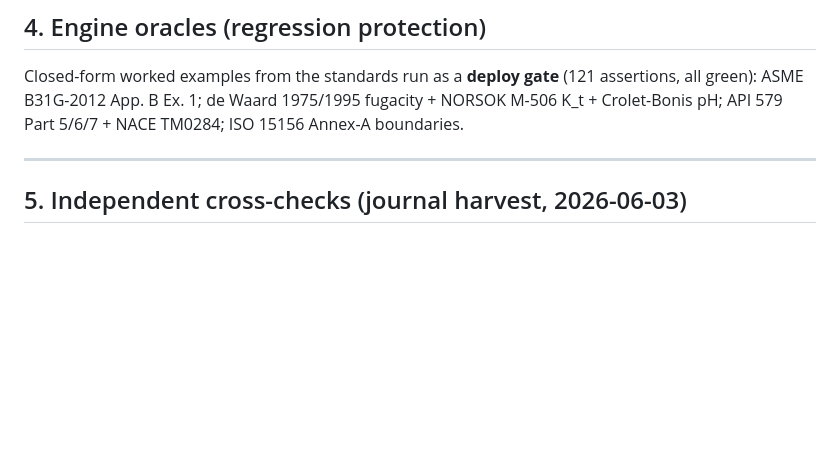
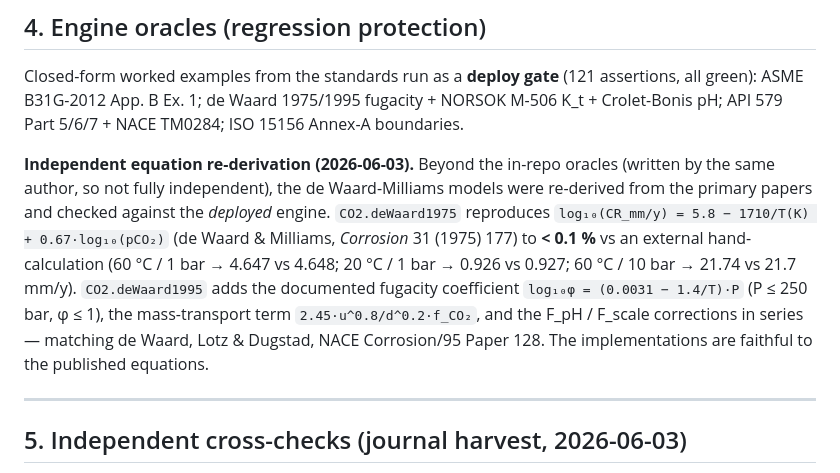
Before and after one commit to jvnshirr-collab/pitcast, a Markdown page: docs/VALIDATION.md, the part around the change. Rendered like a GitHub page; blank space fills up the shorter version.

Commit message:
PitCast: record independent de Waard-Milliams equation re-derivation (VALIDATION.md §4)
The CO2 de Waard 1975/1995 implementations were re-derived from the primary
papers (Corrosion 31 (1975) 177; NACE Corrosion/95 Paper 128) and checked
against the DEPLOYED engine to <0.1% vs an external hand-calculation — an
independent verification on top of the author-written oracle gate.

Co-Authored-By: Claude Opus 4.8 (1M context) <noreply@anthropic.com>

```diff
--- a/docs/VALIDATION.md
+++ b/docs/VALIDATION.md
@@ -95,6 +95,16 @@ Closed-form worked examples from the standards run as a **deploy gate** (121 ass
 ASME B31G-2012 App. B Ex. 1; de Waard 1975/1995 fugacity + NORSOK M-506 K_t + Crolet-Bonis pH;
 API 579 Part 5/6/7 + NACE TM0284; ISO 15156 Annex-A boundaries.
 
+**Independent equation re-derivation (2026-06-03).** Beyond the in-repo oracles (written by the same
+author, so not fully independent), the de Waard-Milliams models were re-derived from the primary
+papers and checked against the *deployed* engine. `CO2.deWaard1975` reproduces
+`log₁₀(CR_mm/y) = 5.8 − 1710/T(K) + 0.67·log₁₀(pCO₂)` (de Waard & Milliams, *Corrosion* 31 (1975) 177)
+to **< 0.1 %** vs an external hand-calculation (60 °C / 1 bar → 4.647 vs 4.648; 20 °C / 1 bar → 0.926
+vs 0.927; 60 °C / 10 bar → 21.74 vs 21.7 mm/y). `CO2.deWaard1995` adds the documented fugacity
+coefficient `log₁₀φ = (0.0031 − 1.4/T)·P` (P ≤ 250 bar, φ ≤ 1), the mass-transport term
+`2.45·u^0.8/d^0.2·f_CO₂`, and the F_pH / F_scale corrections in series — matching de Waard, Lotz &
+Dugstad, NACE Corrosion/95 Paper 128. The implementations are faithful to the published equations.
+
 ---
 
 ## 5. Independent cross-checks (journal harvest, 2026-06-03)
```
